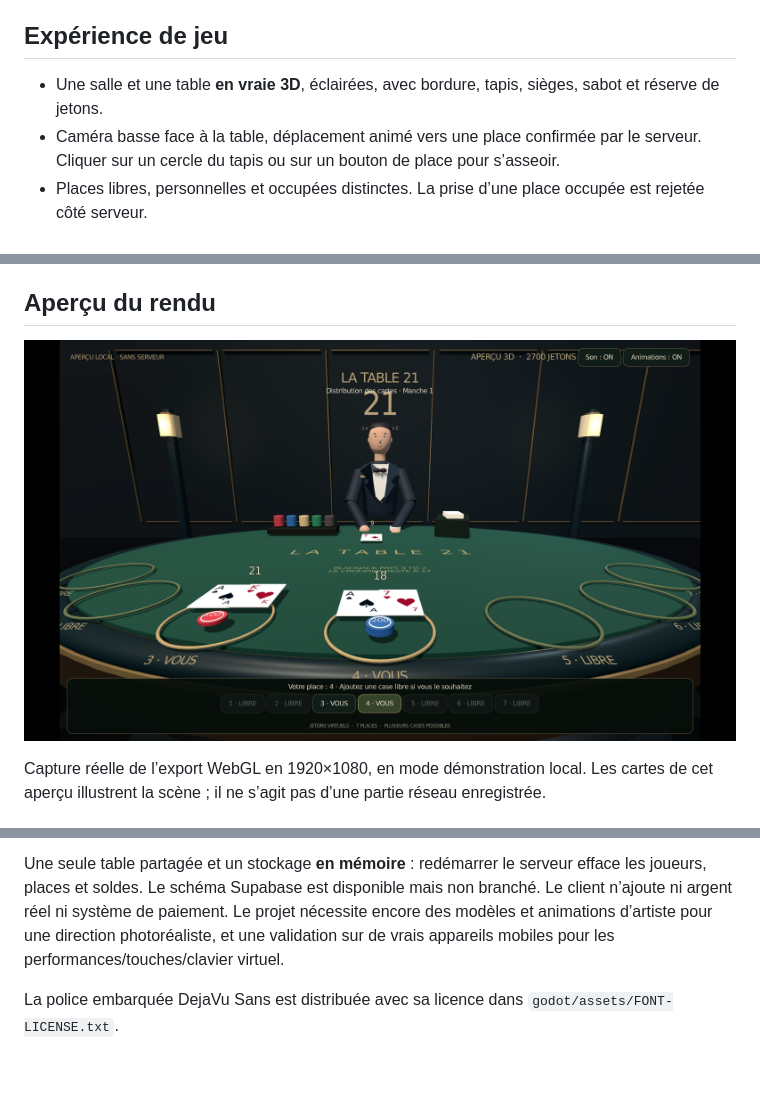
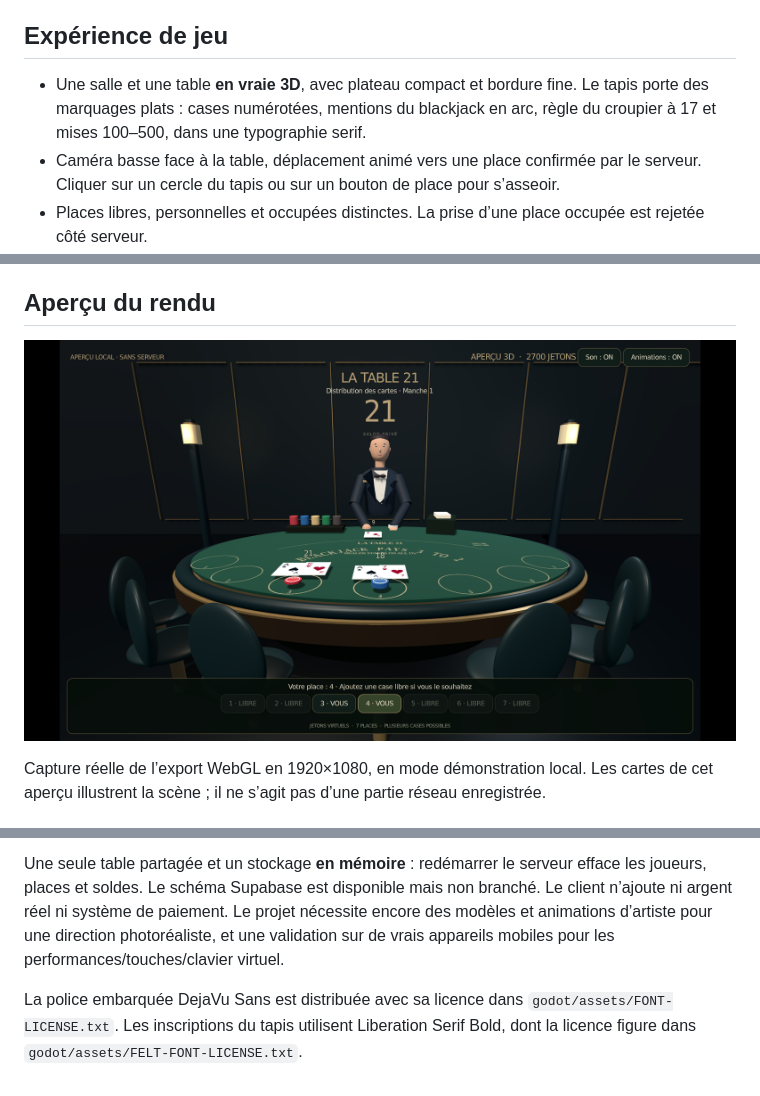
Before and after one commit to falmonmickael260-commits/Latable21, a Markdown page: README.md, 3 parts joined by grey strips. Rendered like a GitHub page; pictures changed too: docs/visuels/rendu-godot-1080p.png.

Commit message:
Make the table compact and print casino markings on the felt

```diff
--- a/README.md
+++ b/README.md
@@ -24,7 +24,7 @@ godot --path godot -- --server=ws://127.0.0.1:3000 --pseudo=Mickael
 
 ## Expérience de jeu
 
-- Une salle et une table **en vraie 3D**, éclairées, avec bordure, tapis, sièges, sabot et réserve de jetons.
+- Une salle et une table **en vraie 3D**, avec plateau compact et bordure fine. Le tapis porte des marquages plats : cases numérotées, mentions du blackjack en arc, règle du croupier à 17 et mises 100–500, dans une typographie serif.
 - Caméra basse face à la table, déplacement animé vers une place confirmée par le serveur. Cliquer sur un cercle du tapis ou sur un bouton de place pour s’asseoir.
 - Places libres, personnelles et occupées distinctes. La prise d’une place occupée est rejetée côté serveur.
 - Possibilité de réserver plusieurs cases libres ; sélectionner une de ses cases dans la barre, puis choisir sa mise. Chaque case a sa propre main, sa pile de jetons et son résultat.
@@ -81,4 +81,4 @@ Blackjack européen sans carte cachée initiale (ENHC). Croupier reste à 17 ; b
 
 Une seule table partagée et un stockage **en mémoire** : redémarrer le serveur efface les joueurs, places et soldes. Le schéma Supabase est disponible mais non branché. Le client n’ajoute ni argent réel ni système de paiement. Le projet nécessite encore des modèles et animations d’artiste pour une direction photoréaliste, et une validation sur de vrais appareils mobiles pour les performances/touches/clavier virtuel.
 
-La police embarquée DejaVu Sans est distribuée avec sa licence dans `godot/assets/FONT-LICENSE.txt`.
+La police embarquée DejaVu Sans est distribuée avec sa licence dans `godot/assets/FONT-LICENSE.txt`. Les inscriptions du tapis utilisent Liberation Serif Bold, dont la licence figure dans `godot/assets/FELT-FONT-LICENSE.txt`.
```
Also changed, not shown: docs/visuels/cartes-proportions-1080p.png, docs/visuels/cartes-totaux-1080p.png, docs/visuels/prototype-godot.png, docs/visuels/table-casino-1080p.png (added), 4 other files.
